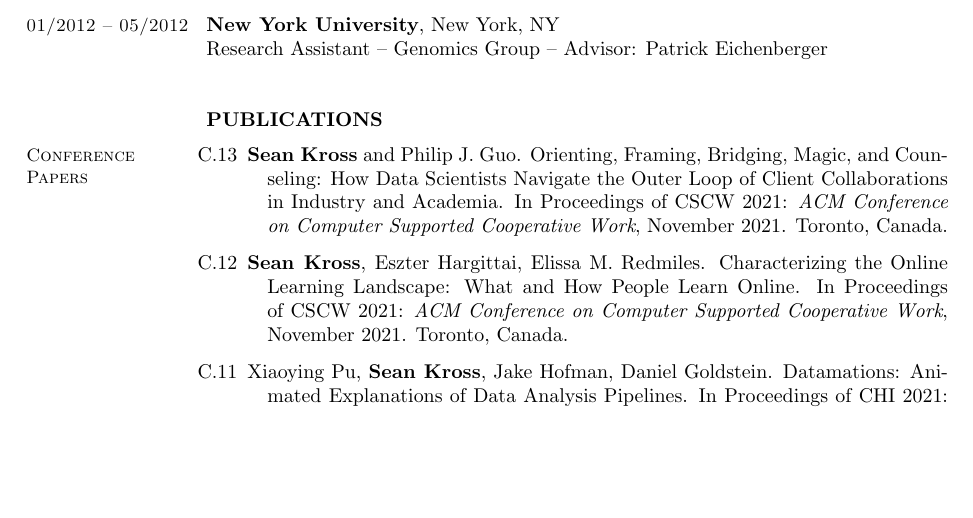
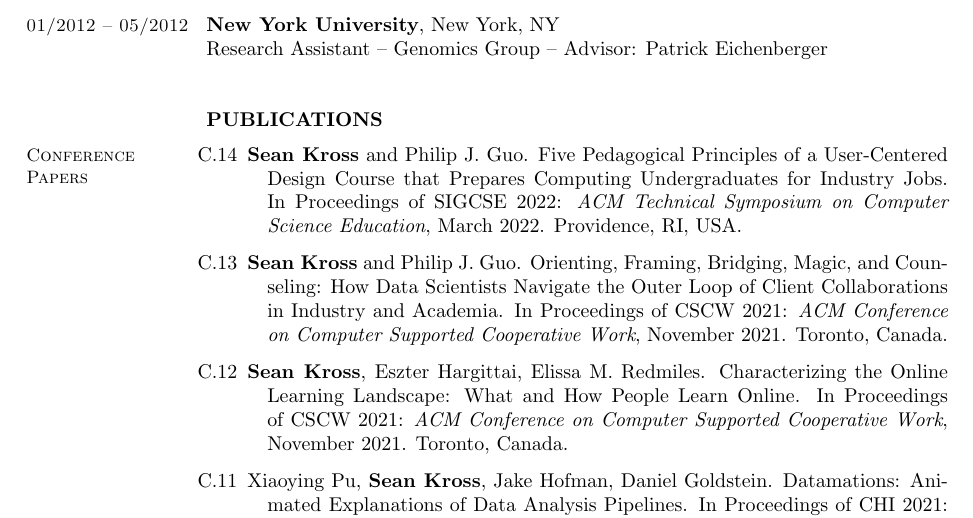
Before and after one commit to seankross/cv, a LaTeX CV (sean-kross-cv.tex): part of page 2 of 4, cut so that both start at the same text, the shorter picture padded with empty space. Compiled offline with pdfLaTeX.

Commit message:
added sigcse

```diff
--- a/sean-kross-cv.tex
+++ b/sean-kross-cv.tex
@@ -151,6 +151,10 @@
 
 \begin{bibenum}
 
+\item[C.14] \textbf{Sean Kross} and Philip J.\ Guo.
+Five Pedagogical Principles of a User-Centered Design Course that Prepares Computing Undergraduates for Industry Jobs.
+In Proceedings of SIGCSE 2022: \emph{ACM Technical Symposium on Computer Science Education}, March 2022. Providence, RI, USA.
+
 \item[C.13] \textbf{Sean Kross} and Philip J.\ Guo.
 Orienting, Framing, Bridging, Magic, and Counseling: How Data Scientists Navigate the Outer Loop of Client Collaborations in Industry and Academia.
 In Proceedings of CSCW 2021: \emph{ACM Conference on Computer Supported Cooperative Work}, November 2021. Toronto, Canada.
```
Also changed, not shown: docs/sean-kross-cv.pdf, sean-kross-cv.tex (2 more changed lines).
